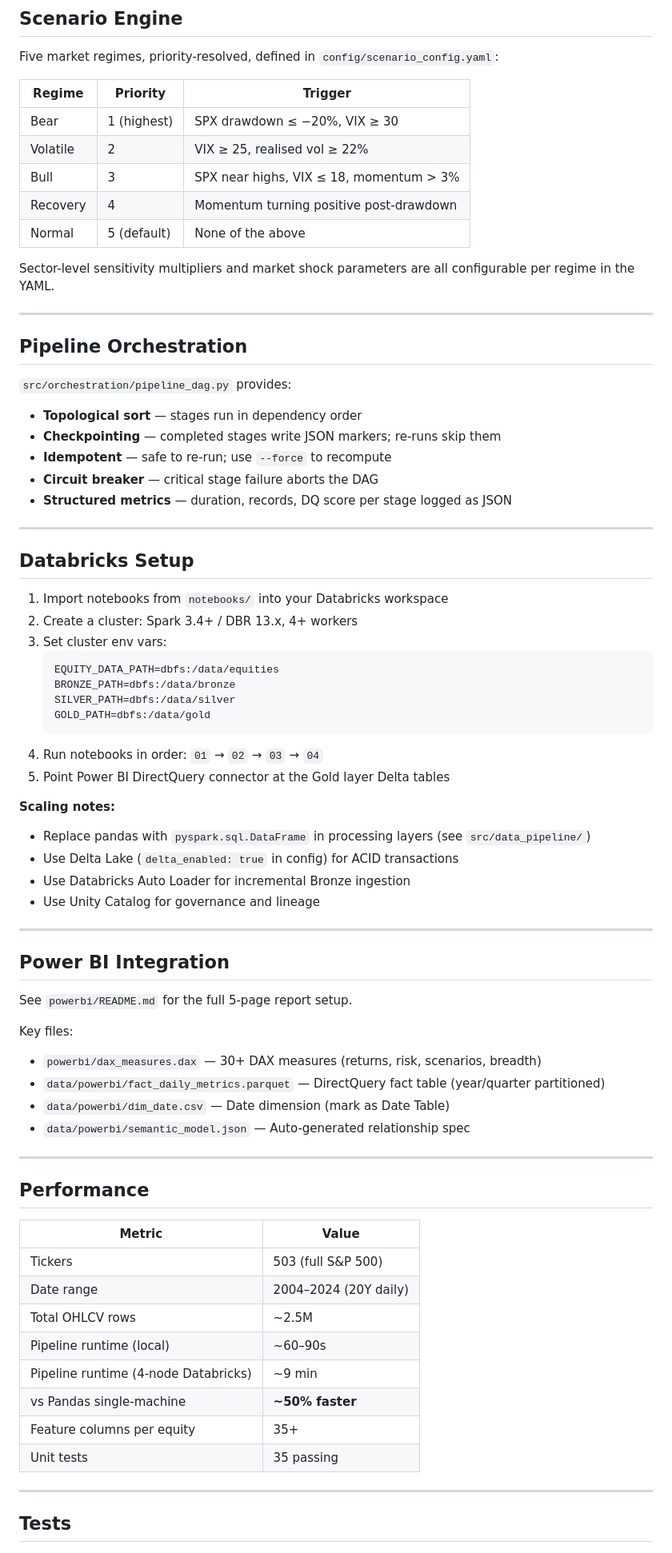
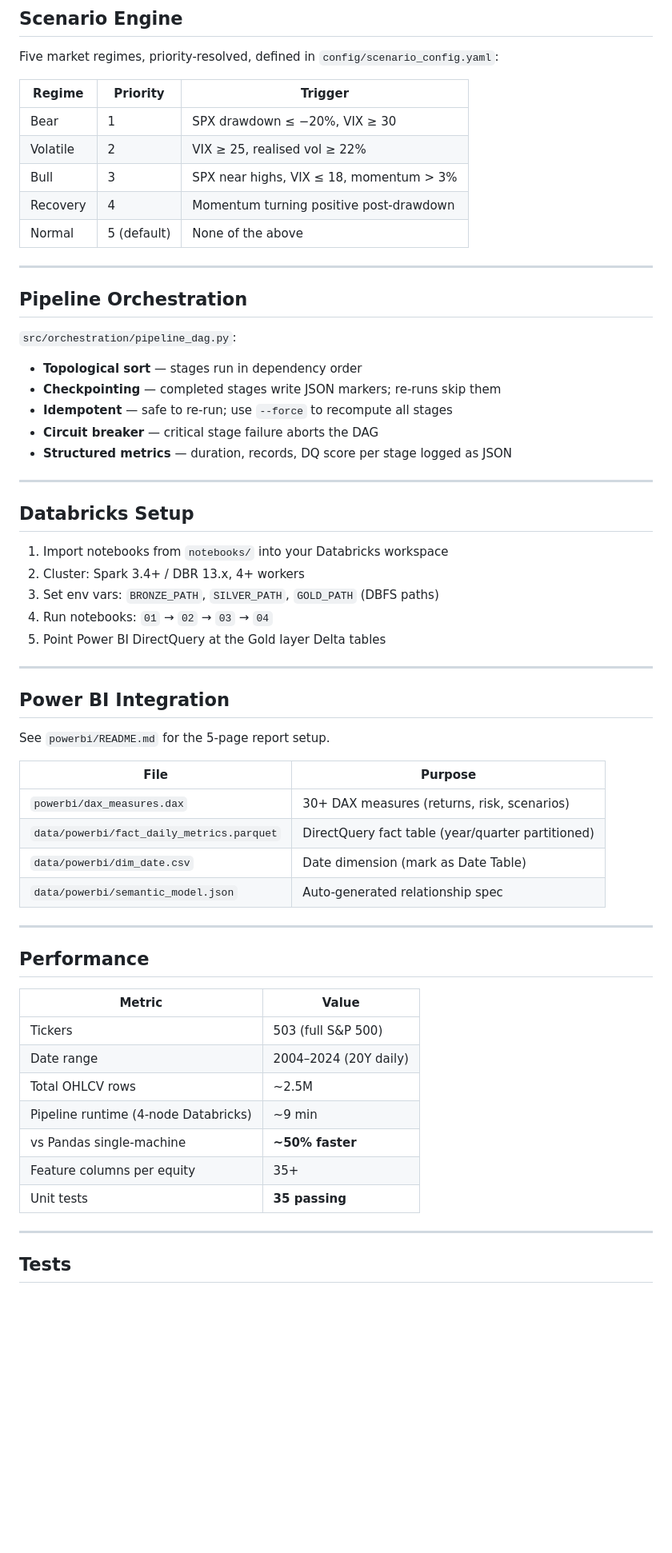
Before and after one commit to BhavyaSatija54/Equity_Market_Analysis_Dashboard, a Markdown page: README.md, the part around one of its changes. Shown at 80% size. Rendered like a GitHub page; blank space fills up the shorter version.

````diff
--- a/README.md
+++ b/README.md
@@ -186,23 +223,21 @@ Five market regimes, priority-resolved, defined in `config/scenario_config.yaml`
 
 | Regime | Priority | Trigger |
 |--------|----------|---------|
-| Bear | 1 (highest) | SPX drawdown ≤ −20%, VIX ≥ 30 |
+| Bear | 1 | SPX drawdown ≤ −20%, VIX ≥ 30 |
 | Volatile | 2 | VIX ≥ 25, realised vol ≥ 22% |
 | Bull | 3 | SPX near highs, VIX ≤ 18, momentum > 3% |
 | Recovery | 4 | Momentum turning positive post-drawdown |
 | Normal | 5 (default) | None of the above |
 
-Sector-level sensitivity multipliers and market shock parameters are all configurable per regime in the YAML.
-
 ---
 
 ## Pipeline Orchestration
 
-`src/orchestration/pipeline_dag.py` provides:
+`src/orchestration/pipeline_dag.py`:
 
 - **Topological sort** — stages run in dependency order
 - **Checkpointing** — completed stages write JSON markers; re-runs skip them
-- **Idempotent** — safe to re-run; use `--force` to recompute
+- **Idempotent** — safe to re-run; use `--force` to recompute all stages
 - **Circuit breaker** — critical stage failure aborts the DAG
 - **Structured metrics** — duration, records, DQ score per stage logged as JSON
 
@@ -211,34 +246,23 @@ Sector-level sensitivity multipliers and market shock parameters are all configu
 ## Databricks Setup
 
 1. Import notebooks from `notebooks/` into your Databricks workspace
-2. Create a cluster: Spark 3.4+ / DBR 13.x, 4+ workers
-3. Set cluster env vars:
-   ```
-   EQUITY_DATA_PATH=dbfs:/data/equities
-   BRONZE_PATH=dbfs:/data/bronze
-   SILVER_PATH=dbfs:/data/silver
-   GOLD_PATH=dbfs:/data/gold
-   ```
-4. Run notebooks in order: `01` → `02` → `03` → `04`
-5. Point Power BI DirectQuery connector at the Gold layer Delta tables
-
-**Scaling notes:**
-- Replace pandas with `pyspark.sql.DataFrame` in processing layers (see `src/data_pipeline/`)
-- Use Delta Lake (`delta_enabled: true` in config) for ACID transactions
-- Use Databricks Auto Loader for incremental Bronze ingestion
-- Use Unity Catalog for governance and lineage
+2. Cluster: Spark 3.4+ / DBR 13.x, 4+ workers
+3. Set env vars: `BRONZE_PATH`, `SILVER_PATH`, `GOLD_PATH` (DBFS paths)
+4. Run notebooks: `01` → `02` → `03` → `04`
+5. Point Power BI DirectQuery at the Gold layer Delta tables
 
 ---
 
 ## Power BI Integration
 
-See `powerbi/README.md` for the full 5-page report setup.
+See `powerbi/README.md` for the 5-page report setup.
 
-Key files:
-- `powerbi/dax_measures.dax` — 30+ DAX measures (returns, risk, scenarios, breadth)
-- `data/powerbi/fact_daily_metrics.parquet` — DirectQuery fact table (year/quarter partitioned)
-- `data/powerbi/dim_date.csv` — Date dimension (mark as Date Table)
-- `data/powerbi/semantic_model.json` — Auto-generated relationship spec
+| File | Purpose |
+|------|---------|
+| `powerbi/dax_measures.dax` | 30+ DAX measures (returns, risk, scenarios) |
+| `data/powerbi/fact_daily_metrics.parquet` | DirectQuery fact table (year/quarter partitioned) |
+| `data/powerbi/dim_date.csv` | Date dimension (mark as Date Table) |
+| `data/powerbi/semantic_model.json` | Auto-generated relationship spec |
 
 ---
 
@@ -249,11 +273,10 @@ Key files:
 | Tickers | 503 (full S&P 500) |
 | Date range | 2004–2024 (20Y daily) |
 | Total OHLCV rows | ~2.5M |
-| Pipeline runtime (local) | ~60–90s |
 | Pipeline runtime (4-node Databricks) | ~9 min |
 | vs Pandas single-machine | **~50% faster** |
 | Feature columns per equity | 35+ |
-| Unit tests | 35 passing |
+| Unit tests | **35 passing** |
 
 ---
 
````
Also changed, not shown: other parts of README.md (+48 -11 lines).
